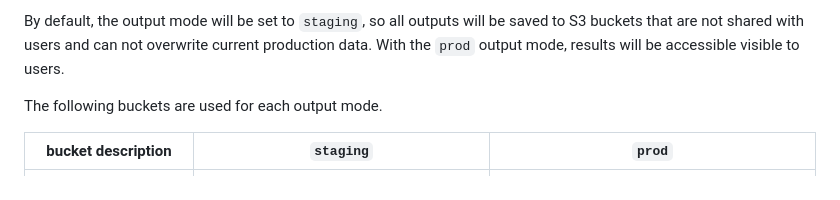
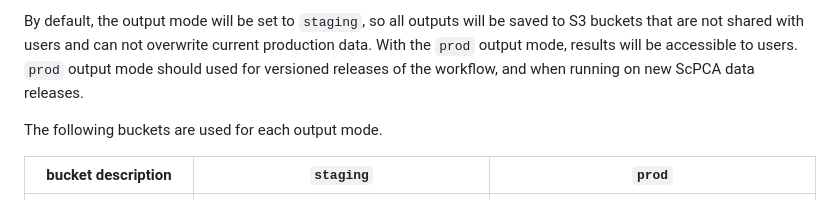
Before and after one commit to AlexsLemonade/OpenScPCA-nf, a Markdown page: README.md, the part around the change. GitHub-like rendering.

Commit message:
Add missed suggestion from last PR

```diff
--- a/README.md
+++ b/README.md
@@ -36,7 +36,8 @@ The run modes available are:
 - `full`: simulates data based on the current ScPCA data release, then runs the workflow using the simulated data and current ScPCA data release (this is same as the behavior of the automatic release workflow)
 
 By default, the output mode will be set to `staging`, so all outputs will be saved to S3 buckets that are not shared with users and can not overwrite current production data.
-With the `prod` output mode, results will be accessible visible to users.
+With the `prod` output mode, results will be accessible to users.
+`prod` output mode should used for versioned releases of the workflow, and when running on new ScPCA data releases.
 
 The following buckets are used for each output mode.
 
```
